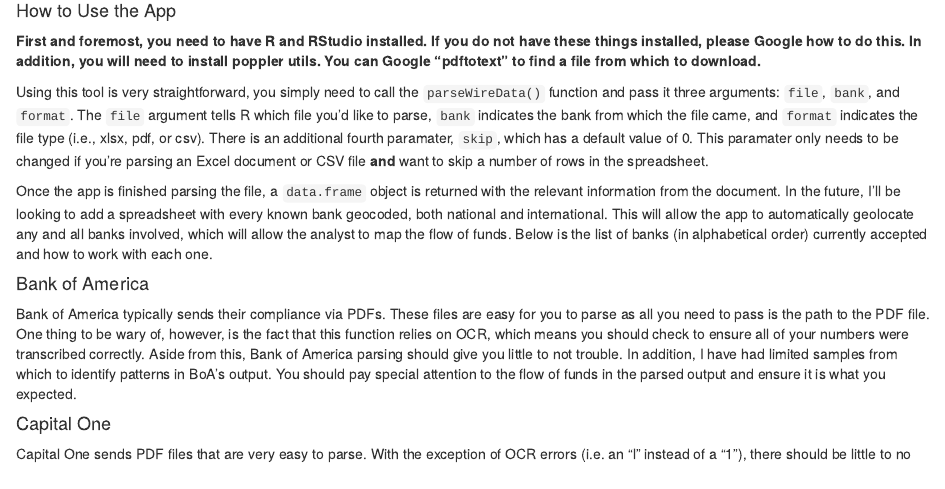
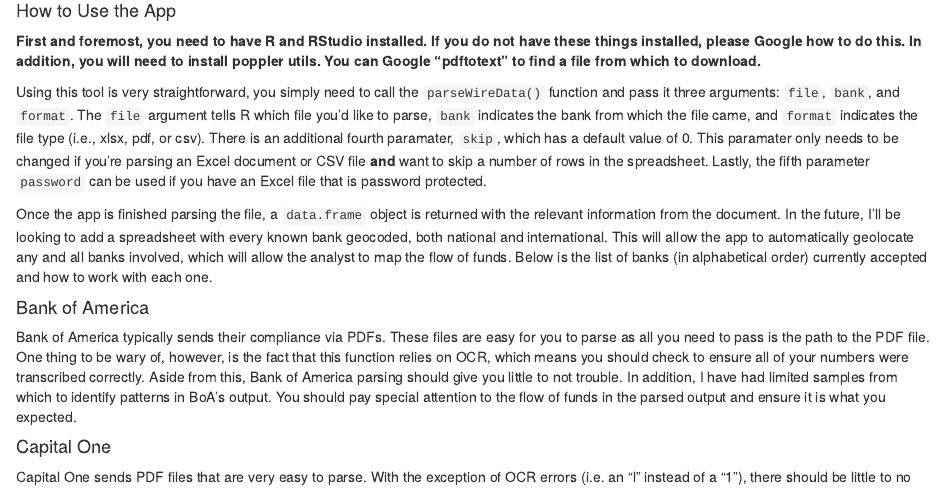
Before and after one commit to theRanalyst-tester/wireParser, an R Markdown document (README.Rmd): the page in a window 1100 px wide, from 110 px down. Rendered offline with R 4.5, knitr and Pandoc, with nearby package versions.

Commit message:
added password functionality

```diff
--- a/README.Rmd
+++ b/README.Rmd
@@ -4,7 +4,7 @@
 #### How to Use the App
 **First and foremost, you need to have R and RStudio installed. If you do not have these things installed, please Google how to do this. In addition, you will need to install poppler utils. You can Google "pdftotext" to find a file from which to download.**
 
-Using this tool is very straightforward, you simply need to call the `parseWireData()` function and pass it three arguments: `file`, `bank`, and `format`. The `file` argument tells R which file you'd like to parse, `bank` indicates the bank from which the file came, and `format` indicates the file type (i.e., xlsx, pdf, or csv). There is an additional fourth paramater, `skip`, which has a default value of 0. This paramater only needs to be changed if you're parsing an Excel document or CSV file **and** want to skip a number of rows in the spreadsheet.
+Using this tool is very straightforward, you simply need to call the `parseWireData()` function and pass it three arguments: `file`, `bank`, and `format`. The `file` argument tells R which file you'd like to parse, `bank` indicates the bank from which the file came, and `format` indicates the file type (i.e., xlsx, pdf, or csv). There is an additional fourth paramater, `skip`, which has a default value of 0. This paramater only needs to be changed if you're parsing an Excel document or CSV file **and** want to skip a number of rows in the spreadsheet. Lastly, the fifth parameter `password` can be used if you have an Excel file that is password protected.
 
 Once the app is finished parsing the file, a `data.frame` object is returned with the relevant information from the document. In the future, I'll be looking to add a spreadsheet with every known bank geocoded, both national and international. This will allow the app to automatically geolocate any and all banks involved, which will allow the analyst to map the flow of funds. Below is the list of banks (in alphabetical order) currently accepted and how to work with each one.
 
```
Also changed, not shown: parser.R (+1 -1 lines).
